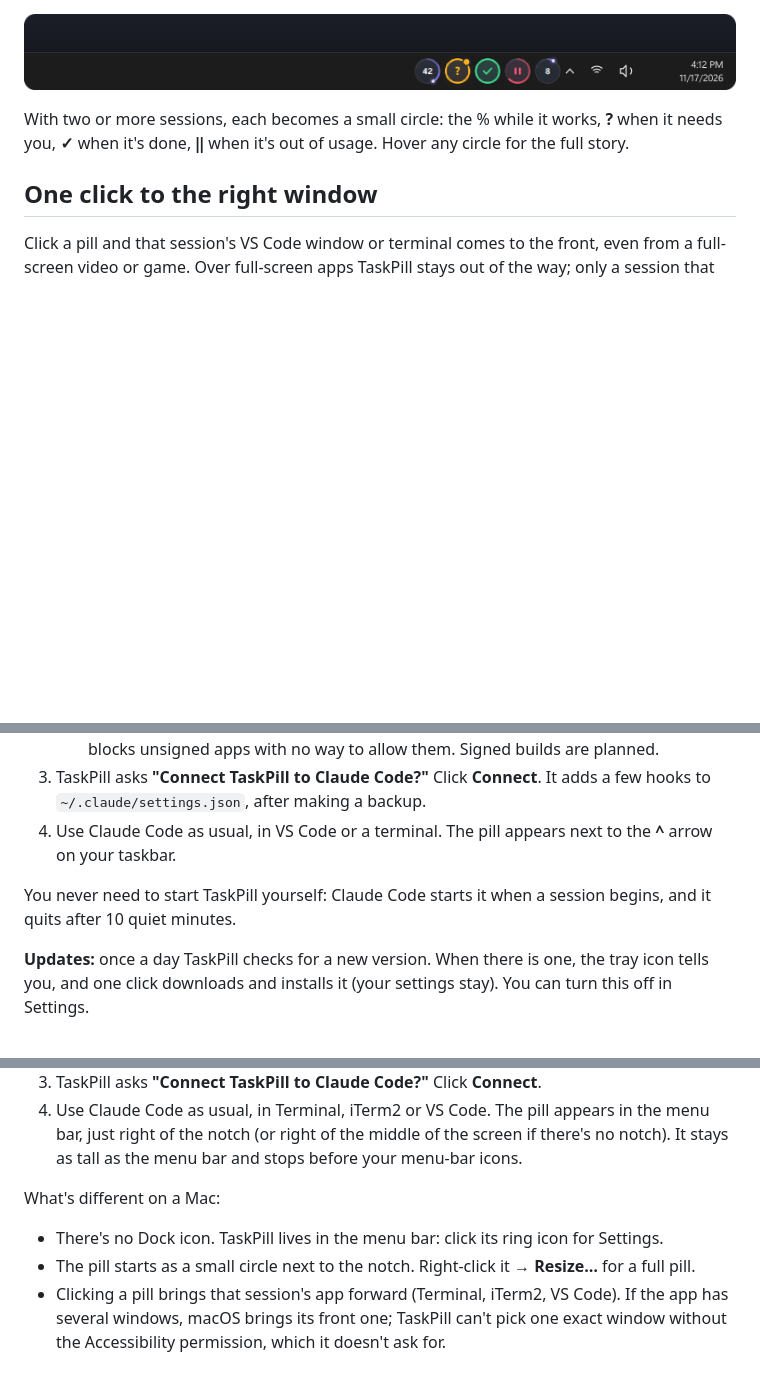
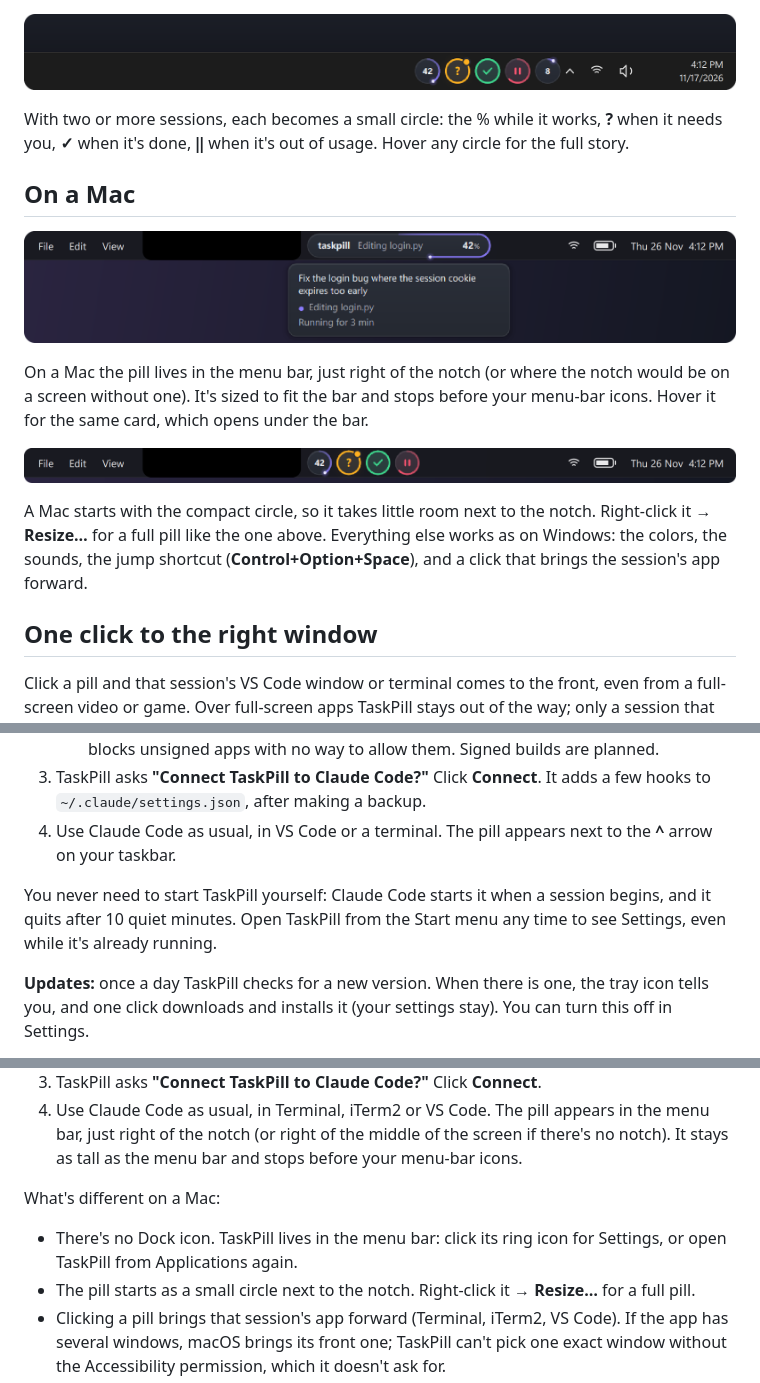
Before and after one commit to manasvimittal-22/taskpill, a Markdown page: README.md, 3 parts joined by grey strips. GitHub-like rendering; pictures changed too: docs/images/mac-sessions.png (added), docs/images/mac.png (added); blank space fills up the shorter version.

Commit message:
README: how it looks on a Mac (menu bar pictures), opening TaskPill shows Settings, new Settings picture

```diff
--- a/README.md
+++ b/README.md
@@ -31,6 +32,16 @@ You give Claude Code a task and switch to something else. Then you keep checking
 
 With two or more sessions, each becomes a small circle: the % while it works, **?** when it needs you, **✓** when it's done, **‖** when it's out of usage. Hover any circle for the full story.
 
+## On a Mac
+
+<p align="center"><img src="docs/images/mac.png" alt="On a Mac: the TaskPill pill in the menu bar just right of the notch, showing 'taskpill  Editing login.py  42%', with a card under it showing the prompt, the step and how long it has been running." width="820"></p>
+
+On a Mac the pill lives in the menu bar, just right of the notch (or where the notch would be on a screen without one). It's sized to fit the bar and stops before your menu-bar icons. Hover it for the same card, which opens under the bar.
+
+<p align="center"><img src="docs/images/mac-sessions.png" alt="Four sessions as circles in the Mac menu bar right of the notch: 42%, a question mark that needs you, a check that's done, and a pause mark that's out of usage." width="820"></p>
+
+A Mac starts with the compact circle, so it takes little room next to the notch. Right-click it → **Resize…** for a full pill like the one above. Everything else works as on Windows: the colors, the sounds, the jump shortcut (**Control+Option+Space**), and a click that brings the session's app forward.
+
 ## One click to the right window
 
 Click a pill and that session's VS Code window or terminal comes to the front, even from a full-screen video or game. Over full-screen apps TaskPill stays out of the way; only a session that needs you pops up (you can turn that off too).
@@ -53,7 +65,7 @@ Click a pill and that session's VS Code window or terminal comes to the front, e
 3. TaskPill asks **"Connect TaskPill to Claude Code?"** Click **Connect**. It adds a few hooks to `~/.claude/settings.json`, after making a backup.
 4. Use Claude Code as usual, in VS Code or a terminal. The pill appears next to the **^** arrow on your taskbar.
 
-You never need to start TaskPill yourself: Claude Code starts it when a session begins, and it quits after 10 quiet minutes.
+You never need to start TaskPill yourself: Claude Code starts it when a session begins, and it quits after 10 quiet minutes. Open TaskPill from the Start menu any time to see Settings, even while it's already running.
 
 **Updates:** once a day TaskPill checks for a new version. When there is one, the tray icon tells you, and one click downloads and installs it (your settings stay). You can turn this off in Settings.
 
@@ -68,7 +80,7 @@ You never need to start TaskPill yourself: Claude Code starts it when a session
 4. Use Claude Code as usual, in Terminal, iTerm2 or VS Code. The pill appears in the menu bar, just right of the notch (or right of the middle of the screen if there's no notch). It stays as tall as the menu bar and stops before your menu-bar icons.
 
 What's different on a Mac:
-- There's no Dock icon. TaskPill lives in the menu bar: click its ring icon for Settings.
+- There's no Dock icon. TaskPill lives in the menu bar: click its ring icon for Settings, or open TaskPill from Applications again.
 - The pill starts as a small circle next to the notch. Right-click it → **Resize…** for a full pill.
 - Clicking a pill brings that session's app forward (Terminal, iTerm2, VS Code). If the app has several windows, macOS brings its front one; TaskPill can't pick one exact window without the Accessibility permission, which it doesn't ask for.
 - The jump shortcut is **Control+Option+Space**.
```
Also changed, not shown: other parts of README.md (+3 -1 lines), docs/images/settings.png, 1 other file.
